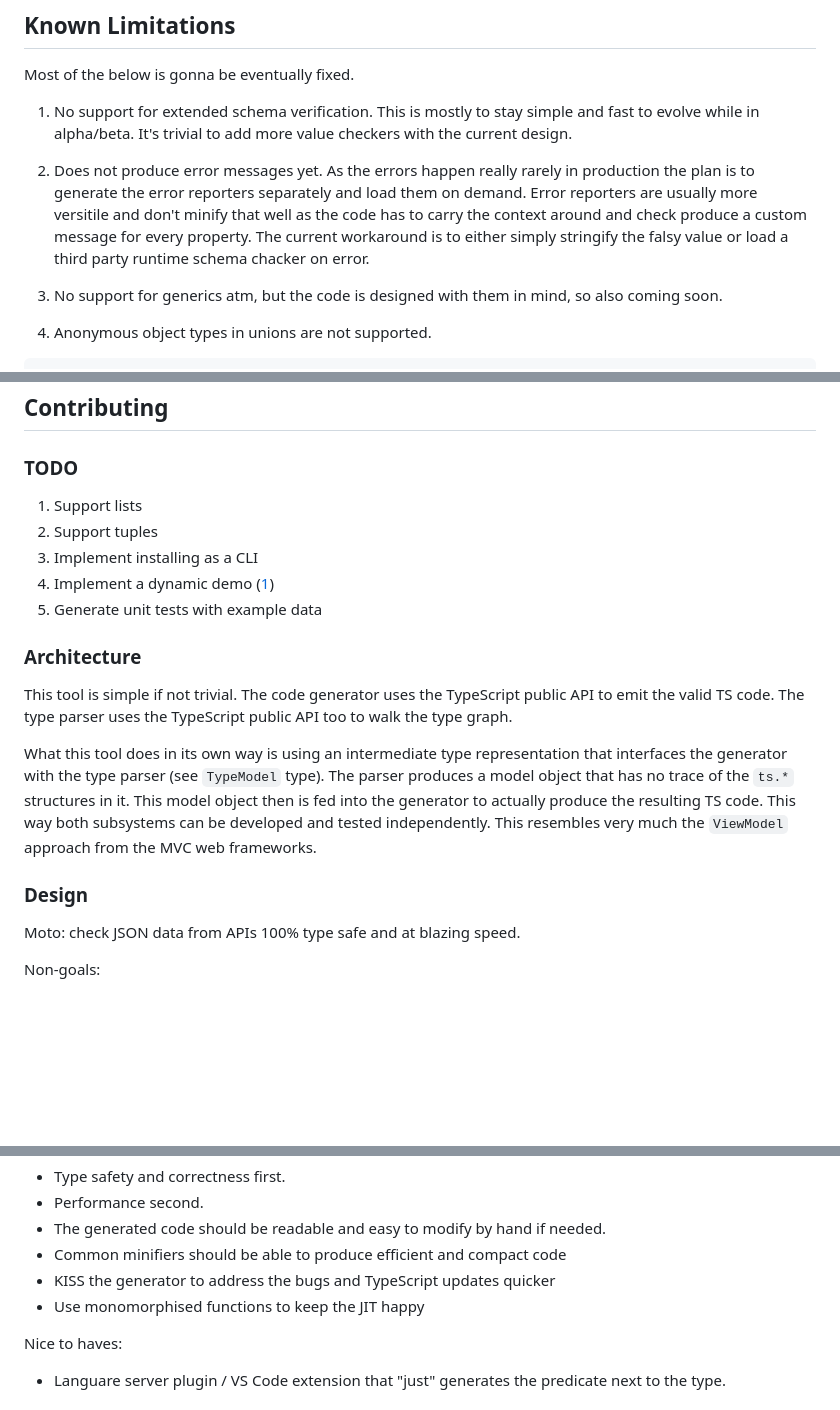
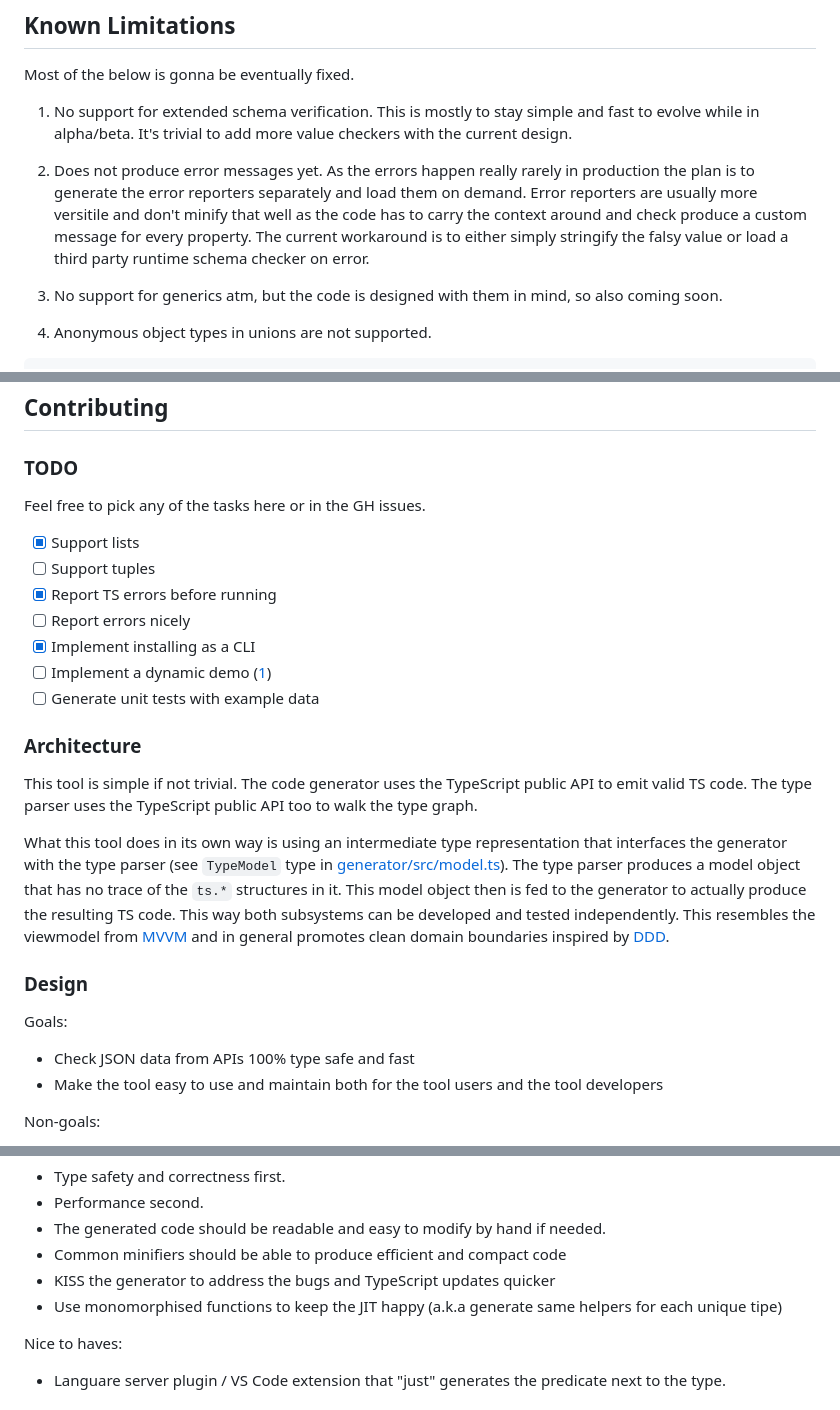
Before and after one commit to peter-leonov/type-predicate-generator, a Markdown page: README.md, 3 parts joined by grey strips. Drawn GitHub-style; blank space fills up the shorter version.

```diff
--- a/README.md
+++ b/README.md
@@ -228,7 +235,7 @@ Most of the below is gonna be eventually fixed.
 
 1. No support for extended schema verification. This is mostly to stay simple and fast to evolve while in alpha/beta. It's trivial to add more value checkers with the current design.
 
-1. Does not produce error messages yet. As the errors happen really rarely in production the plan is to generate the error reporters separately and load them on demand. Error reporters are usually more versitile and don't minify that well as the code has to carry the context around and check produce a custom message for every property. The current workaround is to either simply stringify the falsy value or load a third party runtime schema chacker on error.
+1. Does not produce error messages yet. As the errors happen really rarely in production the plan is to generate the error reporters separately and load them on demand. Error reporters are usually more versitile and don't minify that well as the code has to carry the context around and check produce a custom message for every property. The current workaround is to either simply stringify the falsy value or load a third party runtime schema checker on error.
 
 1. No support for generics atm, but the code is designed with them in mind, so also coming soon.
 
@@ -263,21 +270,28 @@ See more here [#1](https://github.com/peter-leonov/typescript-predicate-generato
 
 ### TODO
 
-1. Support lists
-1. Support tuples
-1. Implement installing as a CLI
-1. Implement a dynamic demo ([1](https://ts-ast-viewer.com/))
-1. Generate unit tests with example data
+Feel free to pick any of the tasks here or in the GH issues.
+
+- [x] Support lists
+- [ ] Support tuples
+- [x] Report TS errors before running
+- [ ] Report errors nicely
+- [x] Implement installing as a CLI
+- [ ] Implement a dynamic demo ([1](https://ts-ast-viewer.com/))
+- [ ] Generate unit tests with example data
 
 ### Architecture
 
-This tool is simple if not trivial. The code generator uses the TypeScript public API to emit the valid TS code. The type parser uses the TypeScript public API too to walk the type graph.
+This tool is simple if not trivial. The code generator uses the TypeScript public API to emit valid TS code. The type parser uses the TypeScript public API too to walk the type graph.
 
-What this tool does in its own way is using an intermediate type representation that interfaces the generator with the type parser (see `TypeModel` type). The parser produces a model object that has no trace of the `ts.*` structures in it. This model object then is fed into the generator to actually produce the resulting TS code. This way both subsystems can be developed and tested independently. This resembles very much the `ViewModel` approach from the MVC web frameworks.
+What this tool does in its own way is using an intermediate type representation that interfaces the generator with the type parser (see `TypeModel` type in [generator/src/model.ts](generator/src/model.ts)). The type parser produces a model object that has no trace of the `ts.*` structures in it. This model object then is fed to the generator to actually produce the resulting TS code. This way both subsystems can be developed and tested independently. This resembles the viewmodel from [MVVM](https://en.wikipedia.org/wiki/Model–view–viewmodel) and in general promotes clean domain boundaries inspired by [DDD](https://en.wikipedia.org/wiki/Domain-driven_design).
 
 ### Design
 
-Moto: check JSON data from APIs 100% type safe and at blazing speed.
+Goals:
+
+- Check JSON data from APIs 100% type safe and fast
+- Make the tool easy to use and maintain both for the tool users and the tool developers
 
 Non-goals:
 
@@ -292,7 +306,7 @@ Guiding principles:
 - The generated code should be readable and easy to modify by hand if needed.
 - Common minifiers should be able to produce efficient and compact code
 - KISS the generator to address the bugs and TypeScript updates quicker
-- Use monomorphised functions to keep the JIT happy
+- Use monomorphised functions to keep the JIT happy (a.k.a generate same helpers for each unique tipe)
 
 Nice to haves:
 
```
Also changed, not shown: other parts of README.md (+19 -12 lines), 1 other file.
